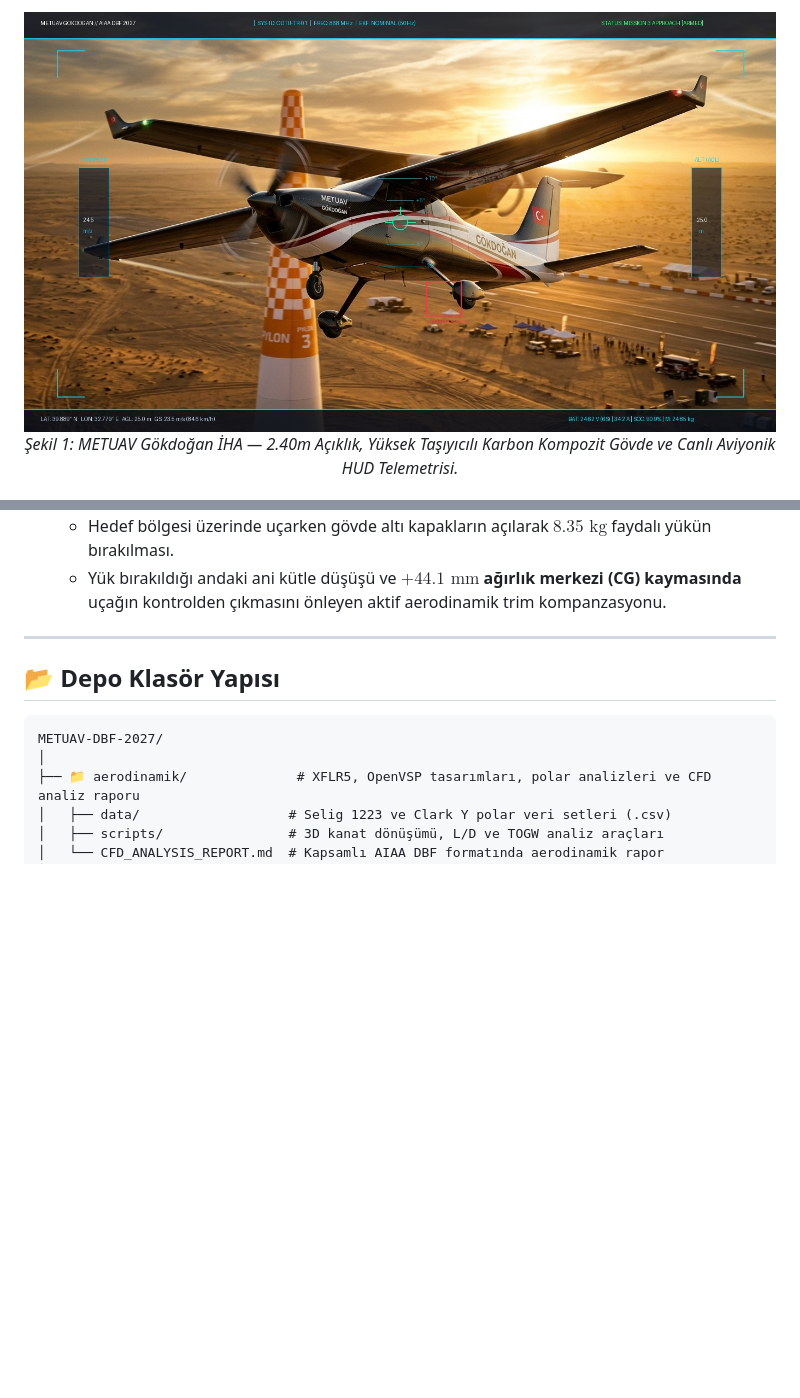
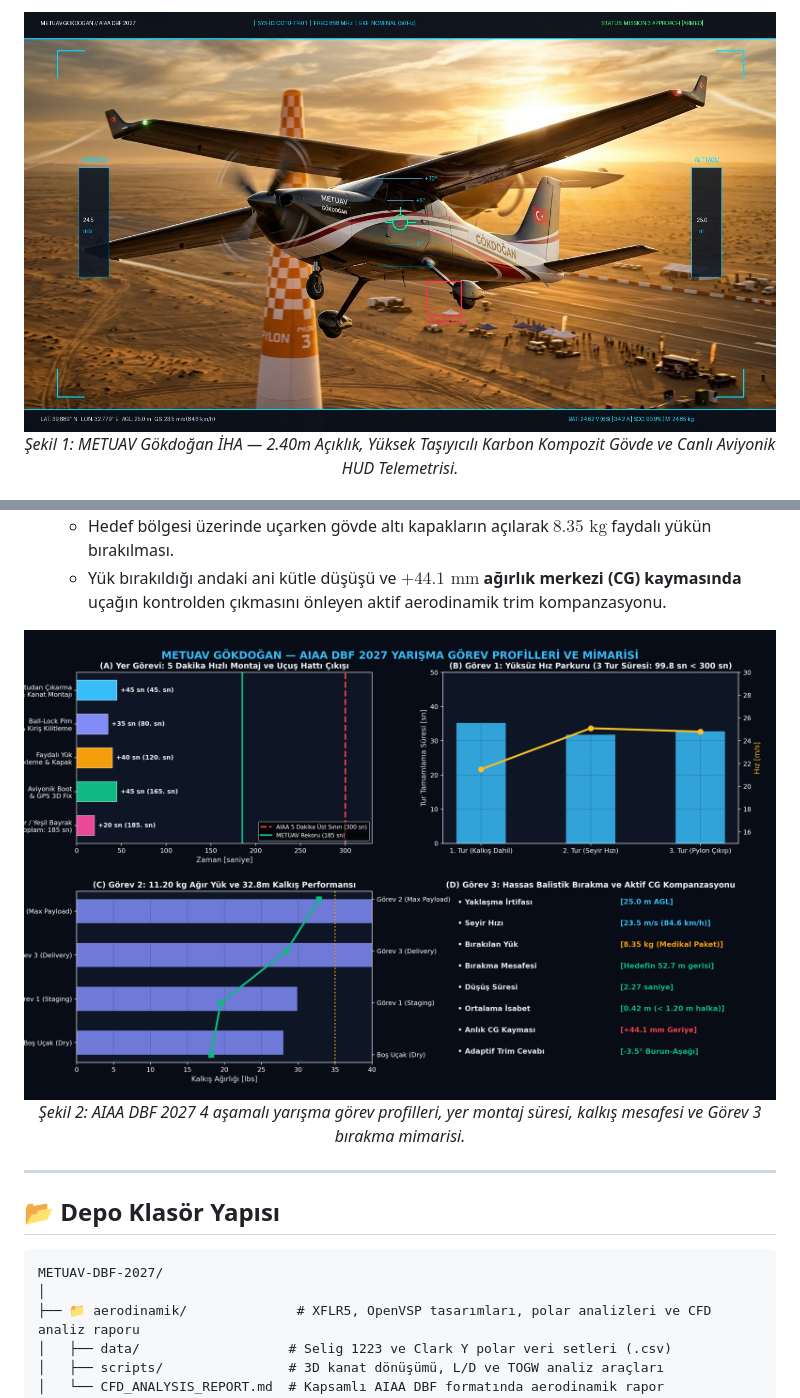
Before and after one commit to bahattinyunus/METUAV-DBF-2027, a Markdown page: README.md, 2 parts joined by grey strips. Rendered like a GitHub page; pictures changed too: docs/images/gokdogan_aircraft_banner.jpg, docs/images/gokdogan_mission_profiles.png (added); blank space fills up the shorter version.

Commit message:
docs(readme): scatter 3 additional aircraft visuals across README and refresh hero banner

```diff
--- a/README.md
+++ b/README.md
@@ -195,6 +195,11 @@ Uçağımız, resmi AIAA kurallarına göre 4 aşamalı görev zincirini başar
     *   Hedef bölgesi üzerinde uçarken gövde altı kapakların açılarak $8.35\text{ kg}$ faydalı yükün bırakılması.
     *   Yük bırakıldığı andaki ani kütle düşüşü ve **$+44.1\text{ mm}$ ağırlık merkezi (CG) kaymasında** uçağın kontrolden çıkmasını önleyen aktif aerodinamik trim kompanzasyonu.
 
+<div align="center">
+  <img src="docs/images/gokdogan_mission_profiles.png" alt="AIAA DBF 2027 Görev Profilleri ve Performans Mimarisi" width="100%" style="border-radius: 12px; box-shadow: 0 8px 30px rgba(0,0,0,0.55);"/>
+  <p><em>Şekil 2: AIAA DBF 2027 4 aşamalı yarışma görev profilleri, yer montaj süresi, kalkış mesafesi ve Görev 3 bırakma mimarisi.</em></p>
+</div>
+
 ---
 
 ## 📂 Depo Klasör Yapısı
```
Also changed, not shown: other parts of README.md (+13 -3 lines), docs/images/gokdogan_flight_line.jpg (added), docs/images/gokdogan_wind_tunnel_test.png (added), 1 other file.
